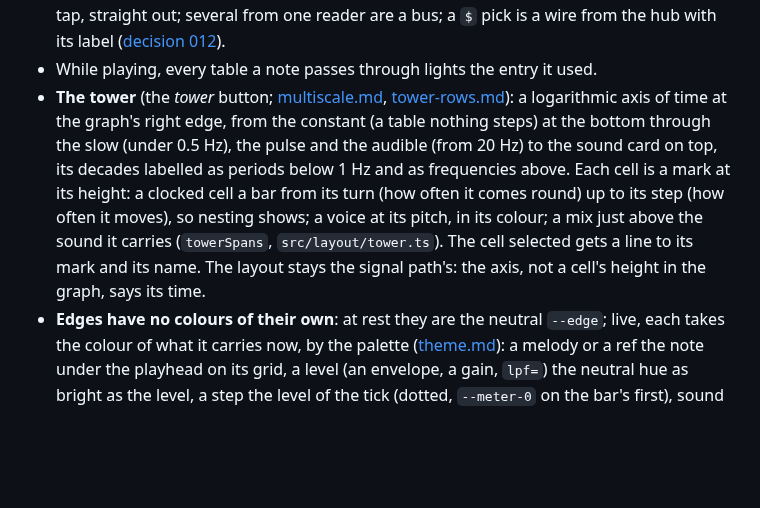
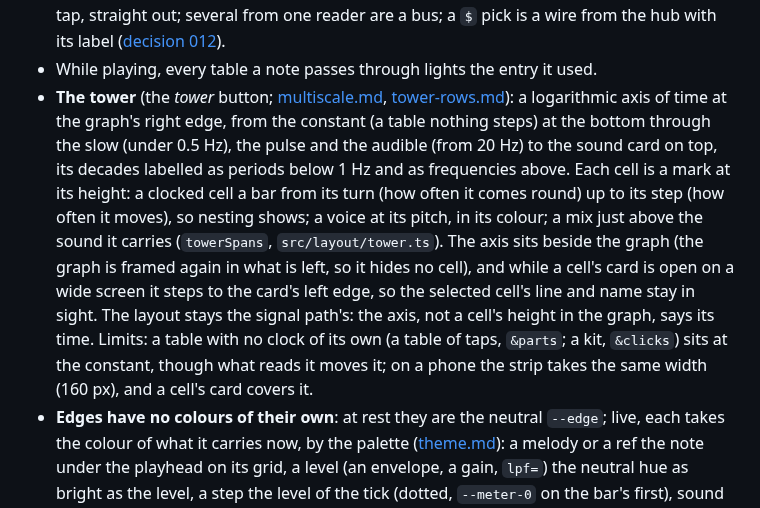
Before and after one commit to yggi/cell-studio, a Markdown page: docs/ui/graph.md, the part around the change. Drawn GitHub-style; blank space fills up the shorter version.

```diff
--- a/docs/ui/graph.md
+++ b/docs/ui/graph.md
@@ -18,7 +18,7 @@ The code is the single source of truth. The graph draws exactly the cells and li
 - **A wheel turns; its taps stay** (`cellView`, `CellGlyph`): its inner ring turns with `shift=` (a braid's steps, a table's entries), the entry now first under a marker fixed at 12 o'clock, outlined. A table's **taps** sit on a ring just outside it (`wheelGeometry().rTap`), one per entry, drawn whether anything reads them or not: they ride their entries, spaced by pitch (the default, the table's pattern), or stay put, evenly round (`show=equal`). A table that takes some of the slots of the table below (a mode of its key, a scale of the 12) shows what comes in at its **hub** — the slots as the table below pushes them, the ones it takes lit — and the **gear**, a wire from each slot taken out to its entry; they turn with the ring. The sheet draws the same wheel, larger, and edits on it.
 - **The loom** (`loomPaths`): a wheel's strands leave their taps along the radius onto tracks of their own round it and off towards their reader, nested so none cross — a ring round the source. Each bus from a wheel takes a band of its one loom (`loomRings`, the larger inside; a table read by several leaves it once). A strand carries what its source pushes (its entry, turned as it stands), whatever the reader takes of it. A pick (`&key[0]`) is a strand from its tap, straight out; several from one reader are a bus; a `$` pick is a wire from the hub with its label ([decision 012](../decisions/012-picks-are-taps.md)).
 - While playing, every table a note passes through lights the entry it used.
-- **The tower** (the *tower* button; [multiscale.md](../notes/multiscale.md), [tower-rows.md](../notes/tower-rows.md)): a logarithmic axis of time at the graph's right edge, from the constant (a table nothing steps) at the bottom through the slow (under 0.5 Hz), the pulse and the audible (from 20 Hz) to the sound card on top, its decades labelled as periods below 1 Hz and as frequencies above. Each cell is a mark at its height: a clocked cell a bar from its turn (how often it comes round) up to its step (how often it moves), so nesting shows; a voice at its pitch, in its colour; a mix just above the sound it carries (`towerSpans`, `src/layout/tower.ts`). The cell selected gets a line to its mark and its name. The layout stays the signal path's: the axis, not a cell's height in the graph, says its time.
+- **The tower** (the *tower* button; [multiscale.md](../notes/multiscale.md), [tower-rows.md](../notes/tower-rows.md)): a logarithmic axis of time at the graph's right edge, from the constant (a table nothing steps) at the bottom through the slow (under 0.5 Hz), the pulse and the audible (from 20 Hz) to the sound card on top, its decades labelled as periods below 1 Hz and as frequencies above. Each cell is a mark at its height: a clocked cell a bar from its turn (how often it comes round) up to its step (how often it moves), so nesting shows; a voice at its pitch, in its colour; a mix just above the sound it carries (`towerSpans`, `src/layout/tower.ts`). The axis sits beside the graph (the graph is framed again in what is left, so it hides no cell), and while a cell's card is open on a wide screen it steps to the card's left edge, so the selected cell's line and name stay in sight. The layout stays the signal path's: the axis, not a cell's height in the graph, says its time. Limits: a table with no clock of its own (a table of taps, `&parts`; a kit, `&clicks`) sits at the constant, though what reads it moves it; on a phone the strip takes the same width (160 px), and a cell's card covers it.
 - **Edges have no colours of their own**: at rest they are the neutral `--edge`; live, each takes the colour of what it carries now, by the palette ([theme.md](theme.md)): a melody or a ref the note under the playhead on its grid, a level (an envelope, a gain, `lpf=`) the neutral hue as bright as the level, a step the level of the tick (dotted, `--meter-0` on the bar's first), sound the hue of its fundamental (a mix's sound carries several: neutral). The pulse dot is its edge's colour. A belt is the clock's tick, brighter as it pulls; a meter's net is its meter's colour, flashing to the tick's level on each step; an `about=` link is never live.
 - The playhead is white with a dark edge on every wheel, against the colours of what is live. An envelope (`show=adsr`) names its values on its curve from 112 px up (A 3 ms, D 180 ms, S 10 %, R 60 ms); in a braid's sheet a written number shows to three figures.
 - A played braid's moving shift is its playhead; a restarted part's playhead shows the global clock (see [../limits.md](../limits.md)).
```
Also changed, not shown: docs/notes/tower-rows.md (+3 -1 lines), docs/notes/tower-axis-options.jpg, 3 other files.
